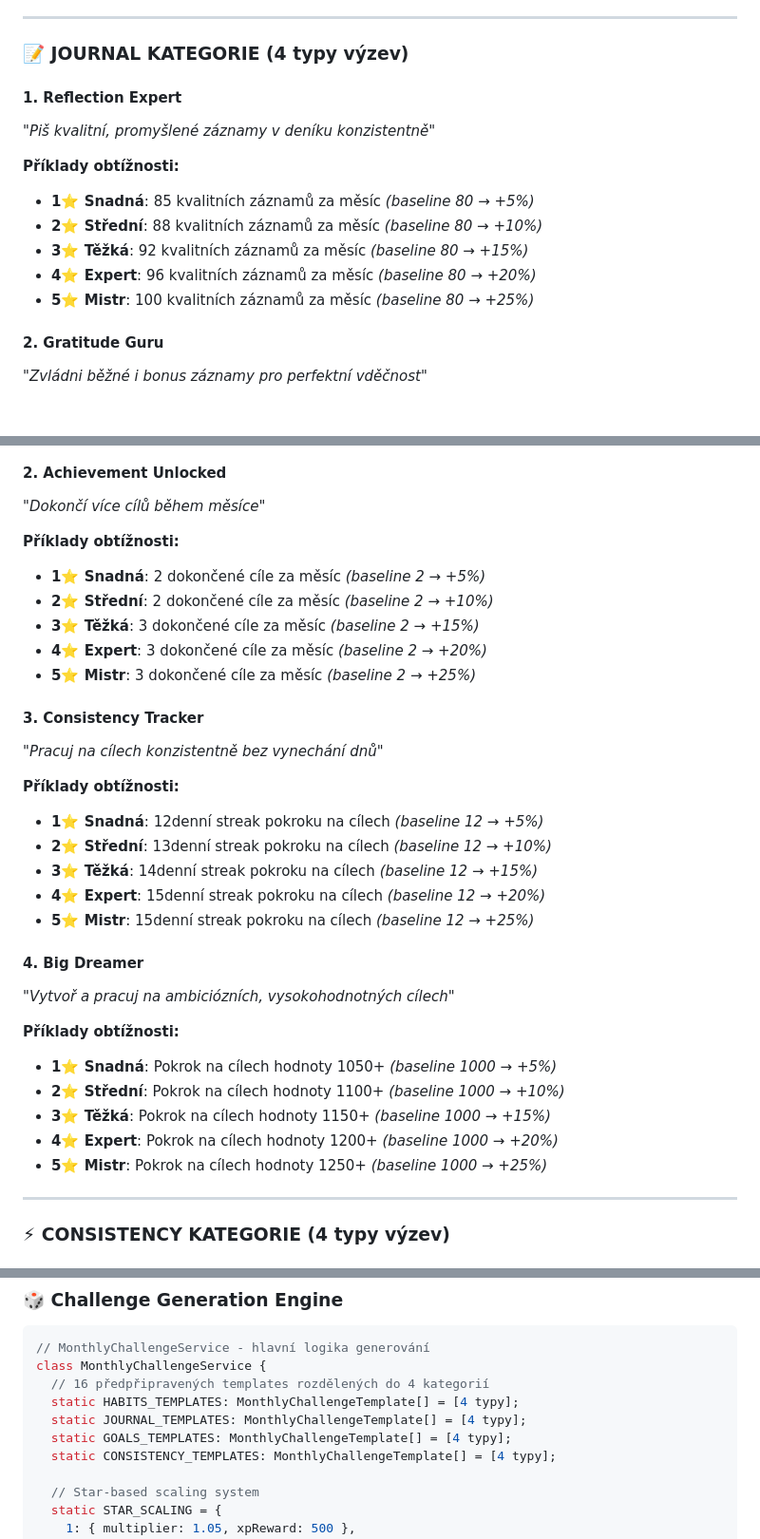
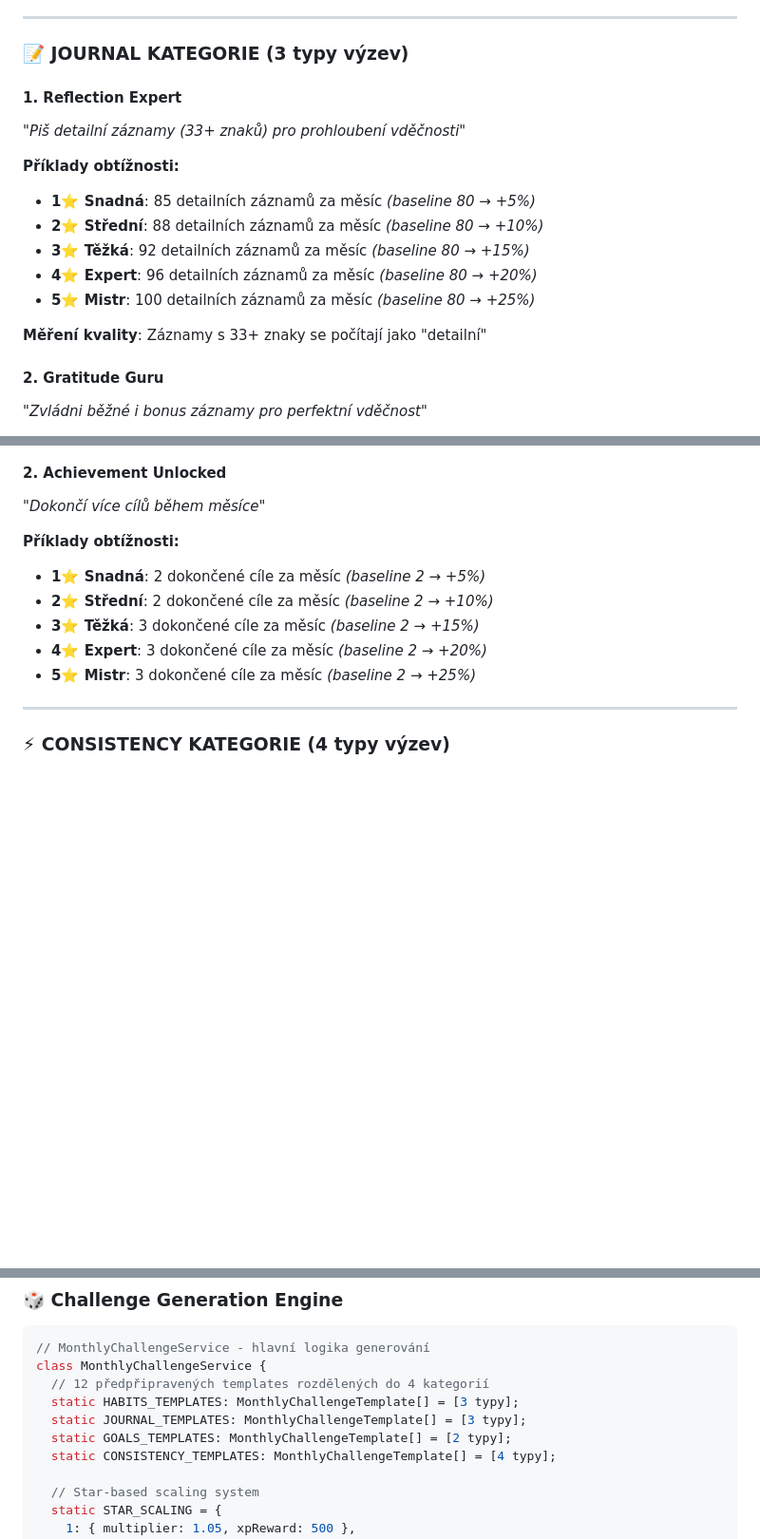
Before and after one commit to TQyronStudio/SelfRiseV2, a Markdown page: technical-guides:Monthly-Challenges.md, 3 parts joined by grey strips. Shown at 95% size. GitHub-like rendering; blank space fills up the shorter version.

Commit message:
Checkpoint Monthly Challenge Templates Cleanup - Complete
Cleaned up problematic challenge templates:
- Removed Variety Champion (conflicts with habit consistency philosophy)
- Removed Depth Explorer (duplicate functionality with Reflection Expert)
- Removed Consistency Tracker (duplicate with Progress Champion)
- Removed Big Dreamer (unclear measurement criteria)

Refined Reflection Expert definition:
- Clear 33+ character threshold for "detailed entries"
- Multilingual compatibility tested (EN/ES/DE)
- User-facing descriptions clarified

Updated template counts: 12 total (3 HABITS, 3 JOURNAL, 2 GOALS, 4 CONSISTENCY)

🤖 Generated with [Claude Code](https://claude.ai/code)

Co-Authored-By: Claude <noreply@anthropic.com>

````diff
--- a/technical-guides:Monthly-Challenges.md
+++ b/technical-guides:Monthly-Challenges.md
@@ -292,17 +283,19 @@ useEffect(() => {
 
 ---
 
-### 📝 **JOURNAL KATEGORIE (4 typy výzev)**
+### 📝 **JOURNAL KATEGORIE (3 typy výzev)**
 
 #### **1. Reflection Expert**
-*"Piš kvalitní, promyšlené záznamy v deníku konzistentně"*
+*"Piš detailní záznamy (33+ znaků) pro prohloubení vděčnosti"*
 
 **Příklady obtížnosti:**
-- **1⭐ Snadná**: 85 kvalitních záznamů za měsíc *(baseline 80 → +5%)*
-- **2⭐ Střední**: 88 kvalitních záznamů za měsíc *(baseline 80 → +10%)*
-- **3⭐ Těžká**: 92 kvalitních záznamů za měsíc *(baseline 80 → +15%)*
-- **4⭐ Expert**: 96 kvalitních záznamů za měsíc *(baseline 80 → +20%)*
-- **5⭐ Mistr**: 100 kvalitních záznamů za měsíc *(baseline 80 → +25%)*
+- **1⭐ Snadná**: 85 detailních záznamů za měsíc *(baseline 80 → +5%)*
+- **2⭐ Střední**: 88 detailních záznamů za měsíc *(baseline 80 → +10%)*
+- **3⭐ Těžká**: 92 detailních záznamů za měsíc *(baseline 80 → +15%)*
+- **4⭐ Expert**: 96 detailních záznamů za měsíc *(baseline 80 → +20%)*
+- **5⭐ Mistr**: 100 detailních záznamů za měsíc *(baseline 80 → +25%)*
+
+**Měření kvality**: Záznamy s 33+ znaky se počítají jako "detailní"
 
 #### **2. Gratitude Guru**
 *"Zvládni běžné i bonus záznamy pro perfektní vděčnost"*
@@ -358,25 +342,7 @@ useEffect(() => {
 - **4⭐ Expert**: 3 dokončené cíle za měsíc *(baseline 2 → +20%)*
 - **5⭐ Mistr**: 3 dokončené cíle za měsíc *(baseline 2 → +25%)*
 
-#### **3. Consistency Tracker**
-*"Pracuj na cílech konzistentně bez vynechání dnů"*
 
-**Příklady obtížnosti:**
-- **1⭐ Snadná**: 12denní streak pokroku na cílech *(baseline 12 → +5%)*
-- **2⭐ Střední**: 13denní streak pokroku na cílech *(baseline 12 → +10%)*
-- **3⭐ Těžká**: 14denní streak pokroku na cílech *(baseline 12 → +15%)*
-- **4⭐ Expert**: 15denní streak pokroku na cílech *(baseline 12 → +20%)*
-- **5⭐ Mistr**: 15denní streak pokroku na cílech *(baseline 12 → +25%)*
-
-#### **4. Big Dreamer**
-*"Vytvoř a pracuj na ambiciózních, vysokohodnotných cílech"*
-
-**Příklady obtížnosti:**
-- **1⭐ Snadná**: Pokrok na cílech hodnoty 1050+ *(baseline 1000 → +5%)*
-- **2⭐ Střední**: Pokrok na cílech hodnoty 1100+ *(baseline 1000 → +10%)*
-- **3⭐ Těžká**: Pokrok na cílech hodnoty 1150+ *(baseline 1000 → +15%)*
-- **4⭐ Expert**: Pokrok na cílech hodnoty 1200+ *(baseline 1000 → +20%)*
-- **5⭐ Mistr**: Pokrok na cílech hodnoty 1250+ *(baseline 1000 → +25%)*
 
 ---
 
@@ -485,10 +451,10 @@ interface UserActivityBaseline {
 ```typescript
 // MonthlyChallengeService - hlavní logika generování
 class MonthlyChallengeService {
-  // 16 předpřipravených templates rozdělených do 4 kategorií
-  static HABITS_TEMPLATES: MonthlyChallengeTemplate[] = [4 typy];
-  static JOURNAL_TEMPLATES: MonthlyChallengeTemplate[] = [4 typy];
-  static GOALS_TEMPLATES: MonthlyChallengeTemplate[] = [4 typy];
+  // 12 předpřipravených templates rozdělených do 4 kategorií
+  static HABITS_TEMPLATES: MonthlyChallengeTemplate[] = [3 typy];
+  static JOURNAL_TEMPLATES: MonthlyChallengeTemplate[] = [3 typy];
+  static GOALS_TEMPLATES: MonthlyChallengeTemplate[] = [2 typy];
   static CONSISTENCY_TEMPLATES: MonthlyChallengeTemplate[] = [4 typy];
 
   // Star-based scaling system
````
Also changed, not shown: other parts of technical-guides:Monthly-Challenges.md (+2 -20 lines), projectplan.md (+1 -0 lines).
